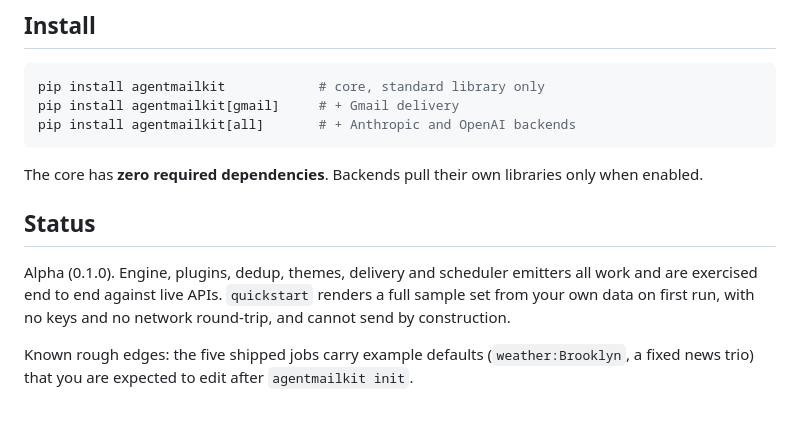
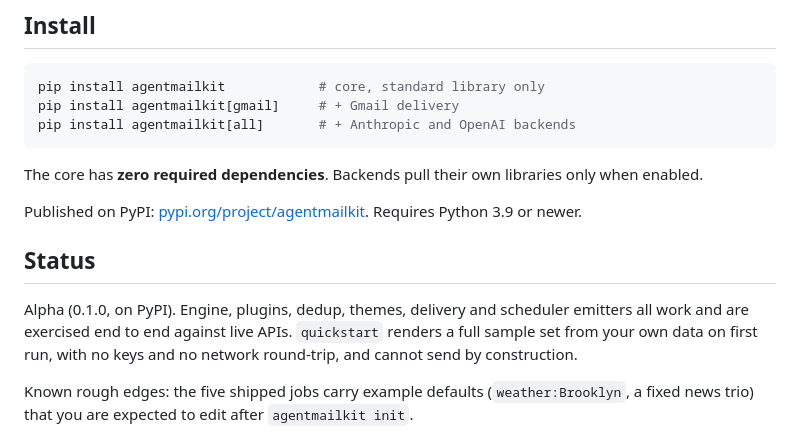
Before and after one commit to ariaxhan/agentmailkit, a Markdown page: README.md, the part around one of its changes. Drawn GitHub-style; blank space fills up the shorter version.

```diff
--- a/README.md
+++ b/README.md
@@ -104,9 +108,11 @@ pip install agentmailkit[all]       # + Anthropic and OpenAI backends
 
 The core has **zero required dependencies**. Backends pull their own libraries only when enabled.
 
+Published on PyPI: [pypi.org/project/agentmailkit](https://pypi.org/project/agentmailkit/). Requires Python 3.9 or newer.
+
 ## Status
 
-Alpha (0.1.0). Engine, plugins, dedup, themes, delivery and scheduler emitters all work and are exercised end to end against live APIs. `quickstart` renders a full sample set from your own data on first run, with no keys and no network round-trip, and cannot send by construction.
+Alpha (0.1.0, on PyPI). Engine, plugins, dedup, themes, delivery and scheduler emitters all work and are exercised end to end against live APIs. `quickstart` renders a full sample set from your own data on first run, with no keys and no network round-trip, and cannot send by construction.
 
 Known rough edges: the five shipped jobs carry example defaults (`weather:Brooklyn`, a fixed news trio) that you are expected to edit after `agentmailkit init`.
 
```
Also changed, not shown: other parts of README.md (+4 -0 lines).
